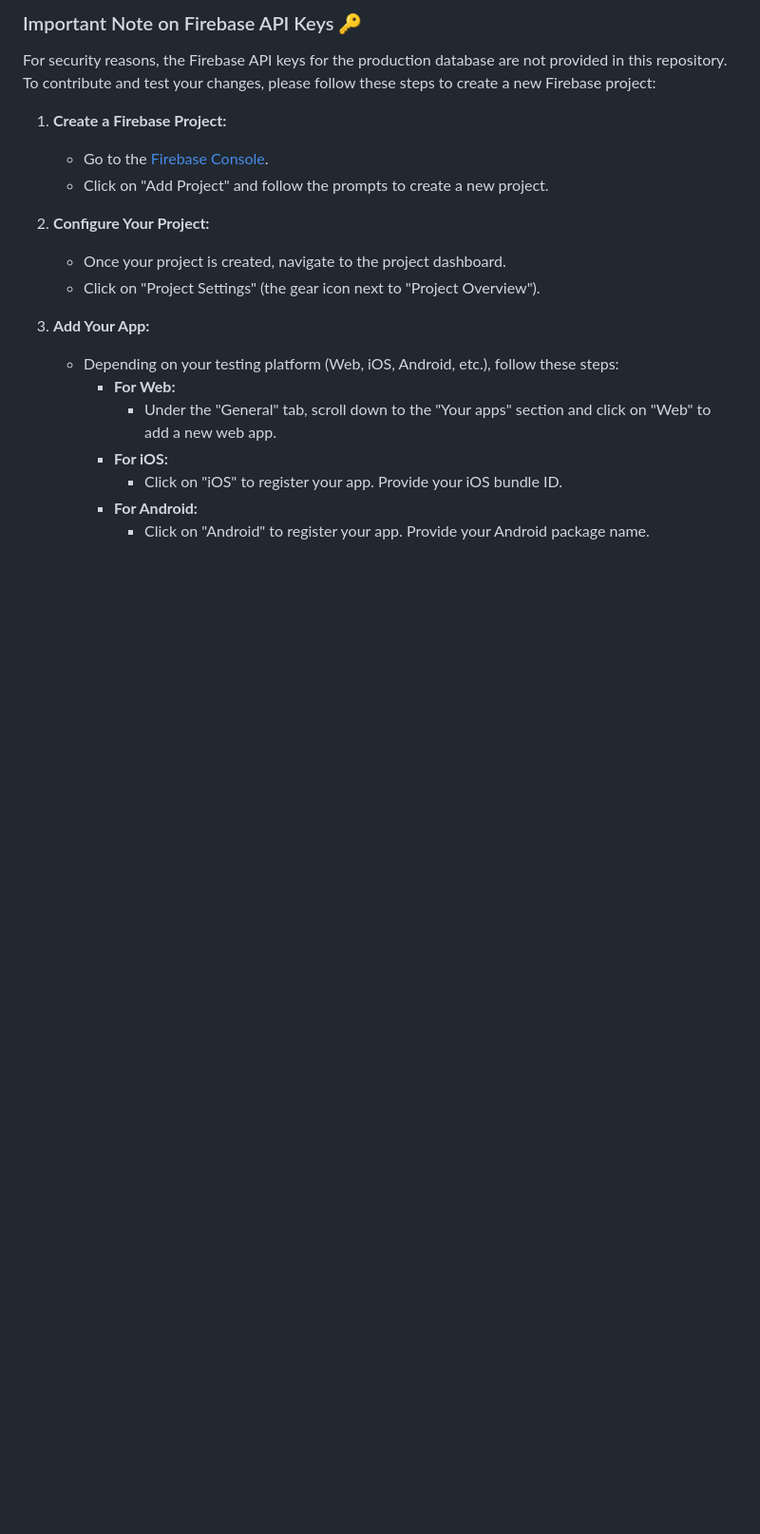
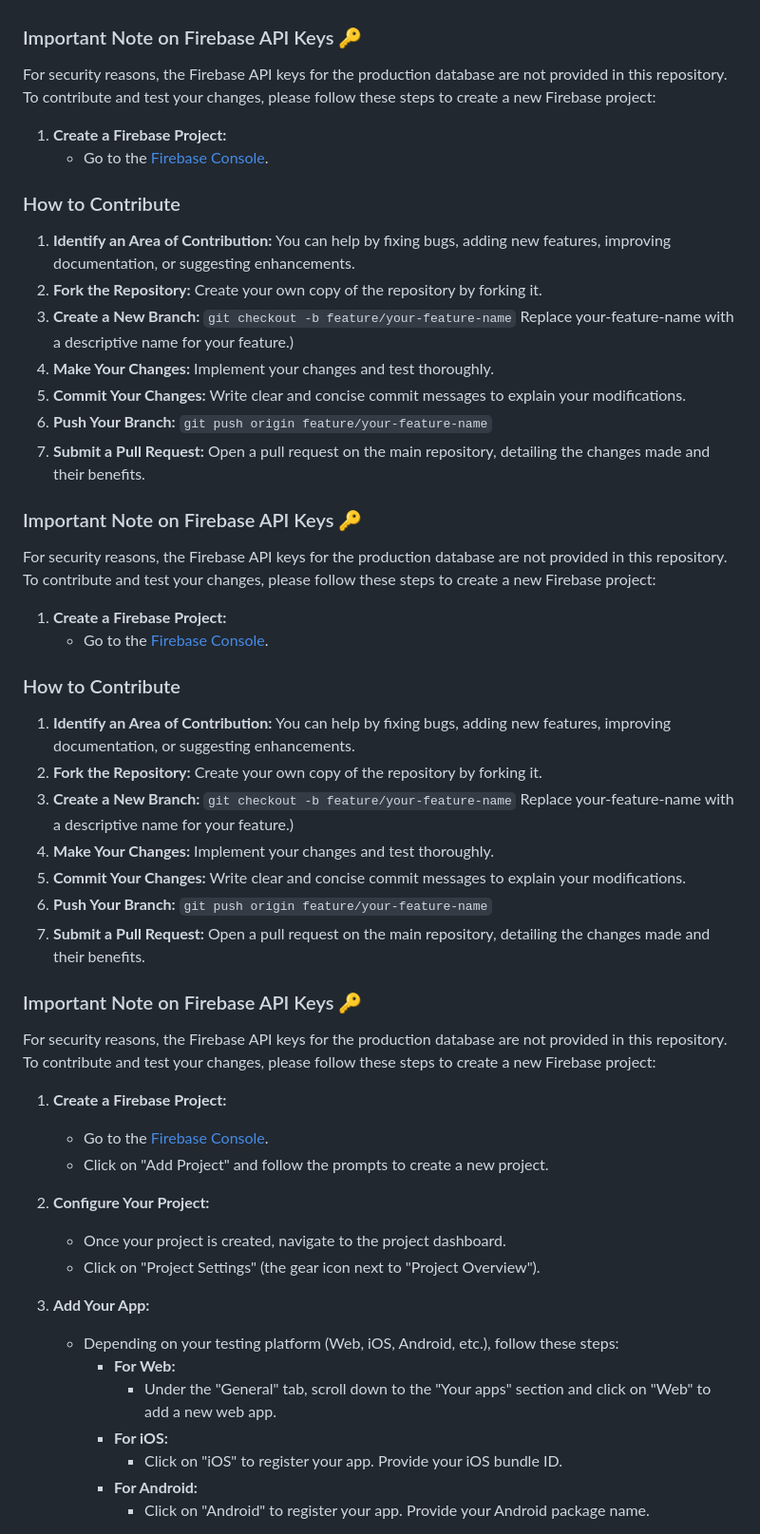
Before and after one commit to GIU-Connect/GIU-Connect, a Markdown page: README.md, the part around one of its changes. Shown at 95% size. Rendered like a GitHub page; blank space fills up the shorter version.

````diff
--- a/README.md
+++ b/README.md
@@ -41,6 +41,40 @@ For security reasons, the Firebase API keys for the production database are not
 
 1. **Create a Firebase Project:**
    - Go to the [Firebase Console](https://console.firebase.google.com/).
+### How to Contribute
+
+1. **Identify an Area of Contribution:** You can help by fixing bugs, adding new features, improving documentation, or suggesting enhancements.
+2. **Fork the Repository:** Create your own copy of the repository by forking it.
+3. **Create a New Branch:**
+   ```git checkout -b feature/your-feature-name``` Replace your-feature-name with a descriptive name for your feature.)
+4. **Make Your Changes:** Implement your changes and test thoroughly.
+5. **Commit Your Changes:** Write clear and concise commit messages to explain your modifications.
+6. **Push Your Branch:** ```git push origin feature/your-feature-name```
+7. **Submit a Pull Request:** Open a pull request on the main repository, detailing the changes made and their benefits.
+
+### Important Note on Firebase API Keys 🔑
+
+For security reasons, the Firebase API keys for the production database are not provided in this repository. To contribute and test your changes, please follow these steps to create a new Firebase project:
+
+1. **Create a Firebase Project:**
+   - Go to the [Firebase Console](https://console.firebase.google.com/).
+### How to Contribute
+
+1. **Identify an Area of Contribution:** You can help by fixing bugs, adding new features, improving documentation, or suggesting enhancements.
+2. **Fork the Repository:** Create your own copy of the repository by forking it.
+3. **Create a New Branch:**
+   ```git checkout -b feature/your-feature-name``` Replace your-feature-name with a descriptive name for your feature.)
+4. **Make Your Changes:** Implement your changes and test thoroughly.
+5. **Commit Your Changes:** Write clear and concise commit messages to explain your modifications.
+6. **Push Your Branch:** ```git push origin feature/your-feature-name```
+7. **Submit a Pull Request:** Open a pull request on the main repository, detailing the changes made and their benefits.
+
+### Important Note on Firebase API Keys 🔑
+
+For security reasons, the Firebase API keys for the production database are not provided in this repository. To contribute and test your changes, please follow these steps to create a new Firebase project:
+
+1. **Create a Firebase Project:**
+   - Go to the [Firebase Console](https://console.firebase.google.com/).
    - Click on "Add Project" and follow the prompts to create a new project.
 
 2. **Configure Your Project:**
````
Also changed, not shown: other parts of README.md (+12 -5 lines).
